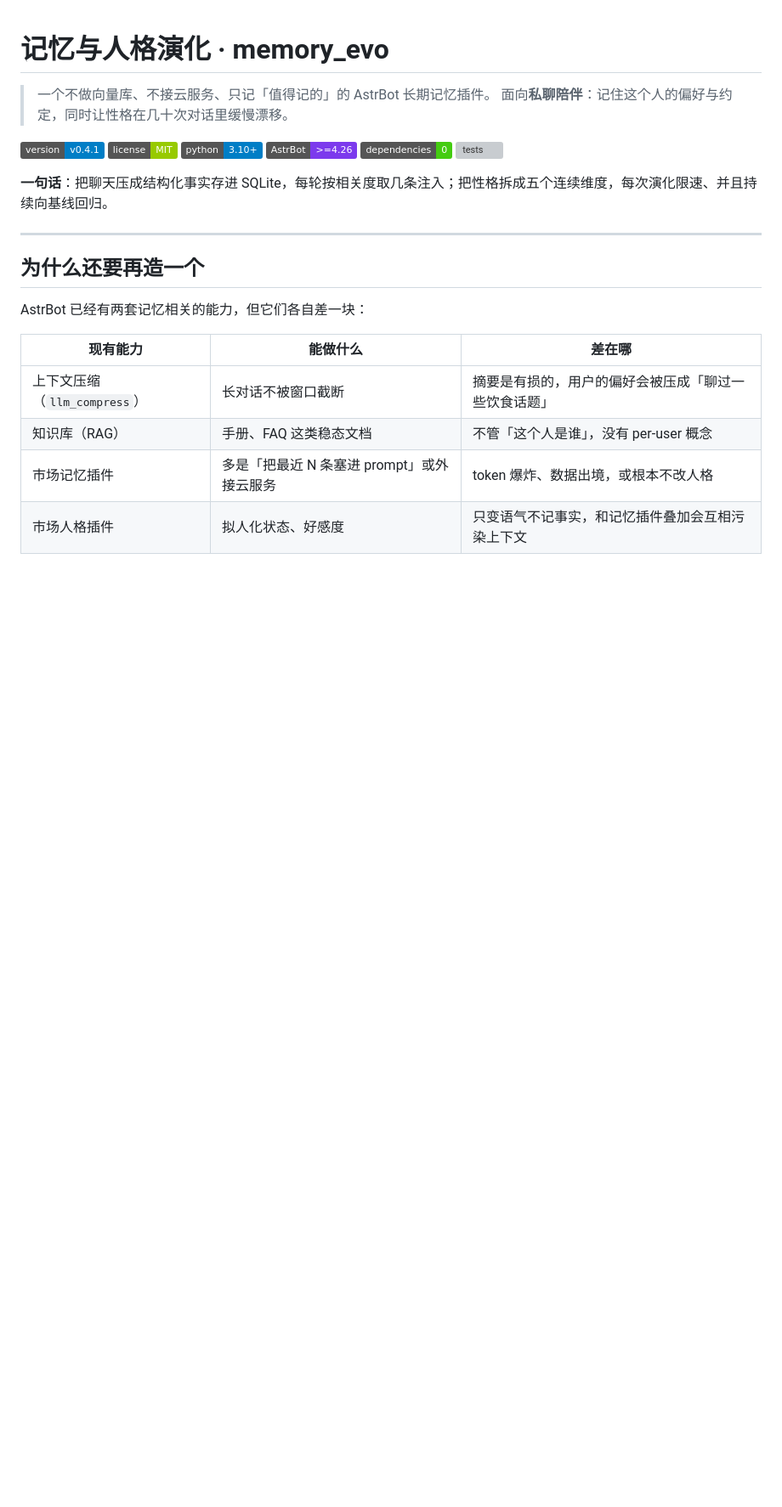
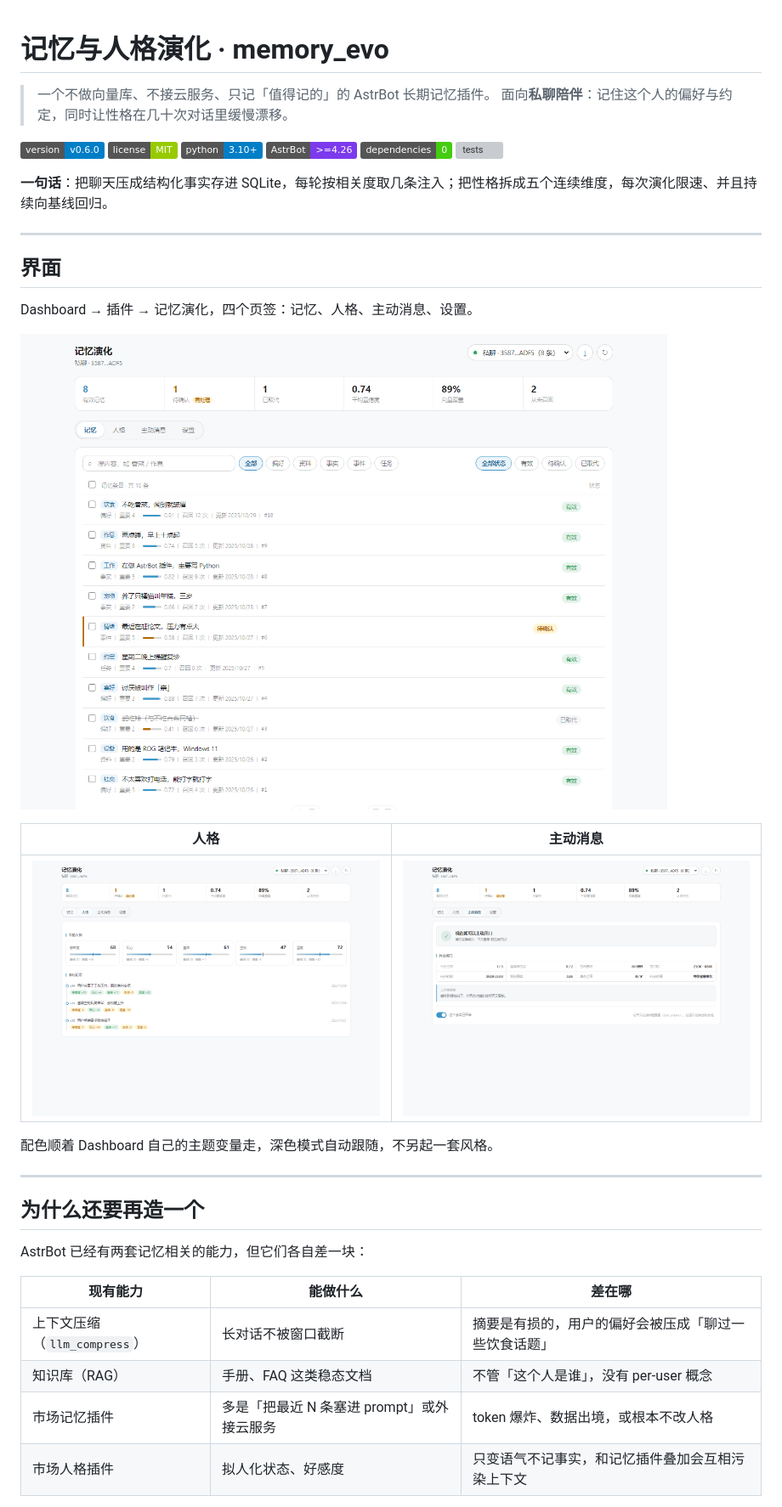
Before and after one commit to 1244p/astrbot_plugin_memory_evo, a Markdown page: README.md, the part around the change. Shown at 85% size. GitHub-like rendering; pictures changed too: docs/panel-care.png (added), docs/panel-memory.png (added), docs/panel-persona.png (added); badges without logos; blank space fills up the shorter version; grey boxes are pictures that could not be loaded.

```diff
--- a/README.md
+++ b/README.md
@@ -3,7 +3,7 @@
 > 一个不做向量库、不接云服务、只记「值得记的」的 AstrBot 长期记忆插件。
 > 面向**私聊陪伴**：记住这个人的偏好与约定，同时让性格在几十次对话里缓慢漂移。
 
-![version](https://img.shields.io/badge/version-v0.4.1-blue)
+![version](https://img.shields.io/badge/version-v0.6.0-blue)
 ![license](https://img.shields.io/badge/license-MIT-green)
 ![python](https://img.shields.io/badge/python-3.10%2B-blue)
 ![AstrBot](https://img.shields.io/badge/AstrBot-%3E%3D4.26-7c3aed)
@@ -11,6 +11,20 @@
 [![tests](https://github.com/1244p/astrbot_plugin_memory_evo/actions/workflows/tests.yml/badge.svg)](https://github.com/1244p/astrbot_plugin_memory_evo/actions/workflows/tests.yml)
 
 **一句话**：把聊天压成结构化事实存进 SQLite，每轮按相关度取几条注入；把性格拆成五个连续维度，每次演化限速、并且持续向基线回归。
+
+---
+
+## 界面
+
+Dashboard → 插件 → 记忆演化，四个页签：记忆、人格、主动消息、设置。
+
+![记忆页](docs/panel-memory.png)
+
+| 人格 | 主动消息 |
+|---|---|
+| ![人格页](docs/panel-persona.png) | ![主动消息页](docs/panel-care.png) |
+
+配色顺着 Dashboard 自己的主题变量走，深色模式自动跟随，不另起一套风格。
 
 ---
 
```
Also changed, not shown: CHANGELOG.md (+15 -0 lines), 6 other files.
